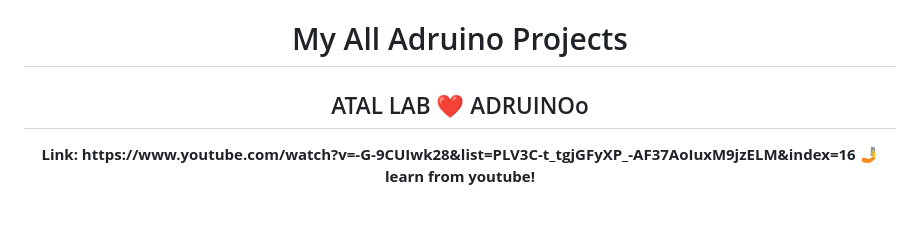
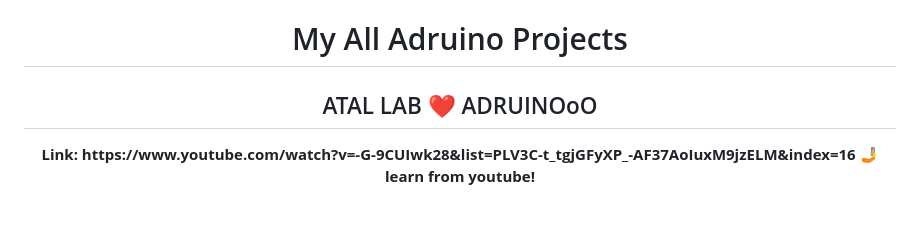
Before and after one commit to iprattham/Arduino, a Markdown page: README.md, the part around the change. Rendered like a GitHub page.

```diff
--- a/README.md
+++ b/README.md
@@ -1,5 +1,5 @@
 <center><h1> My All Adruino Projects</h1></center>
-<center><h2> ATAL LAB ❤ ADRUINOo</h2></center>
+<center><h2> ATAL LAB ❤ ADRUINOoO</h2></center>
 
 <center><b> Link: https://www.youtube.com/watch?v=-G-9CUIwk28&list=PLV3C-t_tgjGFyXP_-AF37AoIuxM9jzELM&index=16 🤳 learn from youtube!</b></center>
 <br><br>
```
